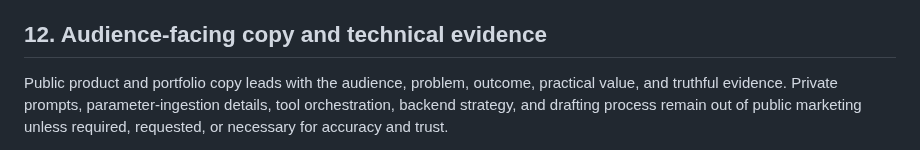
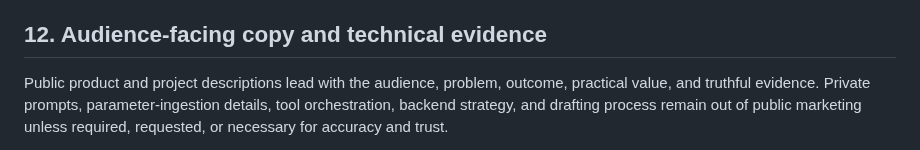
Before and after one commit to Jnapier2/Jnapier2, a Markdown page: PROJECT_FRAMEWORK.md, the part around the change. Drawn GitHub-style.

```diff
--- a/PROJECT_FRAMEWORK.md
+++ b/PROJECT_FRAMEWORK.md
@@ -214,7 +214,7 @@ loss, OOM, or failed storage may prevent capture and must not be hidden.
 
 ## 12. Audience-facing copy and technical evidence
 
-Public product and portfolio copy leads with the audience, problem, outcome,
+Public product and project descriptions lead with the audience, problem, outcome,
 practical value, and truthful evidence. Private prompts, parameter-ingestion
 details, tool orchestration, backend strategy, and drafting process remain out
 of public marketing unless required, requested, or necessary for accuracy and
```
Also changed, not shown: README.md (+1 -0 lines).
